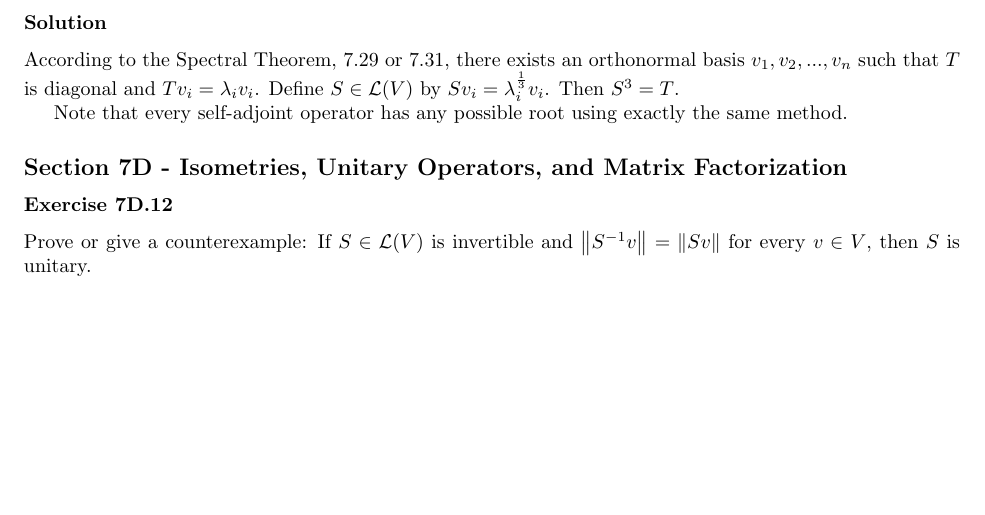
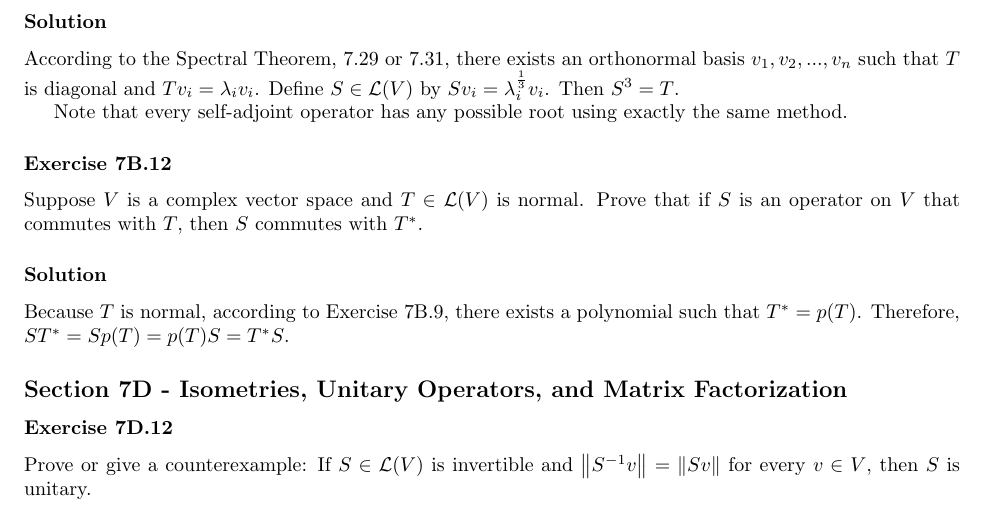
Before and after one commit to noudald/math-solutions, a LaTeX document (linear-algebra/main.tex, which reads linear-algebra/ch7.tex): part of page 13 of 16, cut so that both start at the same text, the shorter picture padded with empty space. Compiled offline with pdfLaTeX.

Commit message:
(LA) 7B.12

```diff
--- a/linear-algebra/ch7.tex
+++ b/linear-algebra/ch7.tex
@@ -848,6 +848,19 @@ Define $S \in \mathcal{L}(V)$ by $Sv_i = \lambda_i^{\frac{1}{3}} v_i$.
 Then $S^3 = T$.
 
 Note that every self-adjoint operator has any possible root using exactly the same method.
+
+
+\subsubsection*{Exercise 7B.12}
+
+Suppose $V$ is a complex vector space and $T \in \mathcal{L}(V)$ is normal.
+Prove that if $S$ is an operator on $V$ that commutes with $T$, then $S$ commutes with $T^*$.
+
+\subsubsection*{Solution}
+
+Because $T$ is normal, according to Exercise 7B.9, there exists a polynomial such that $T^* = p(T)$.
+Therefore, $ST^* = Sp(T) = p(T)S = T^*S$.
+
+
 \subsection*{Section 7D - Isometries, Unitary Operators, and Matrix Factorization}
 
 \subsubsection*{Exercise 7D.12}
```
